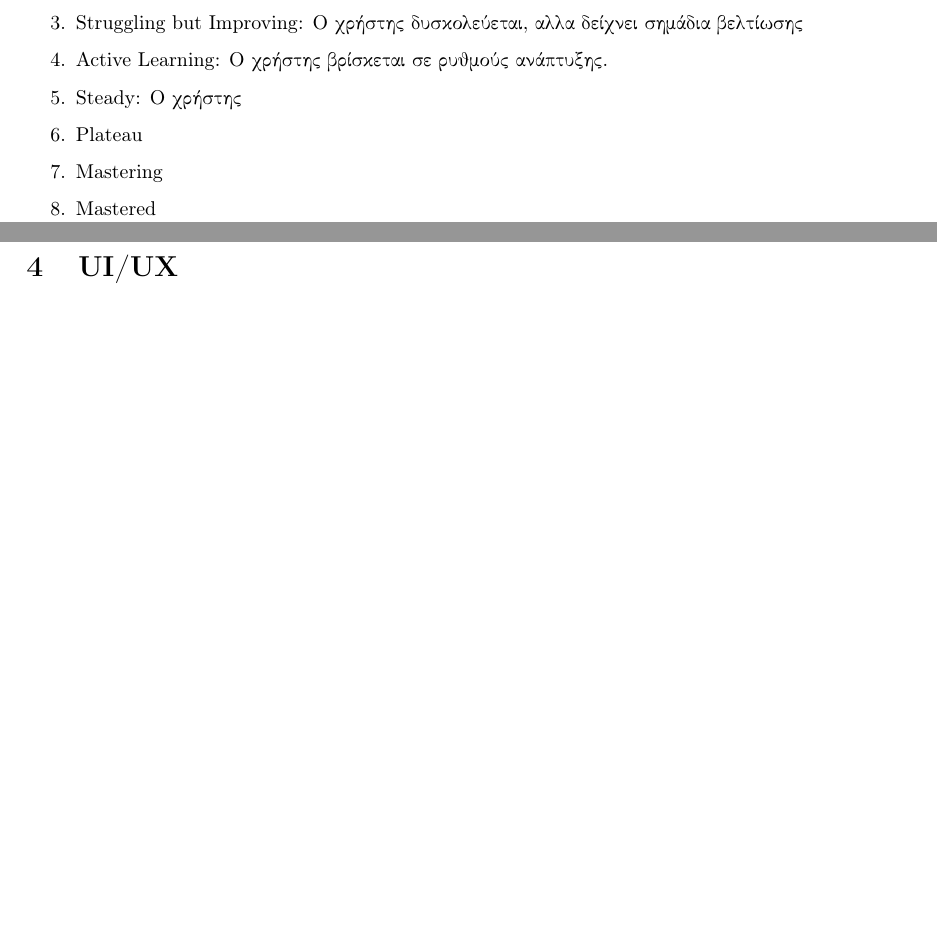
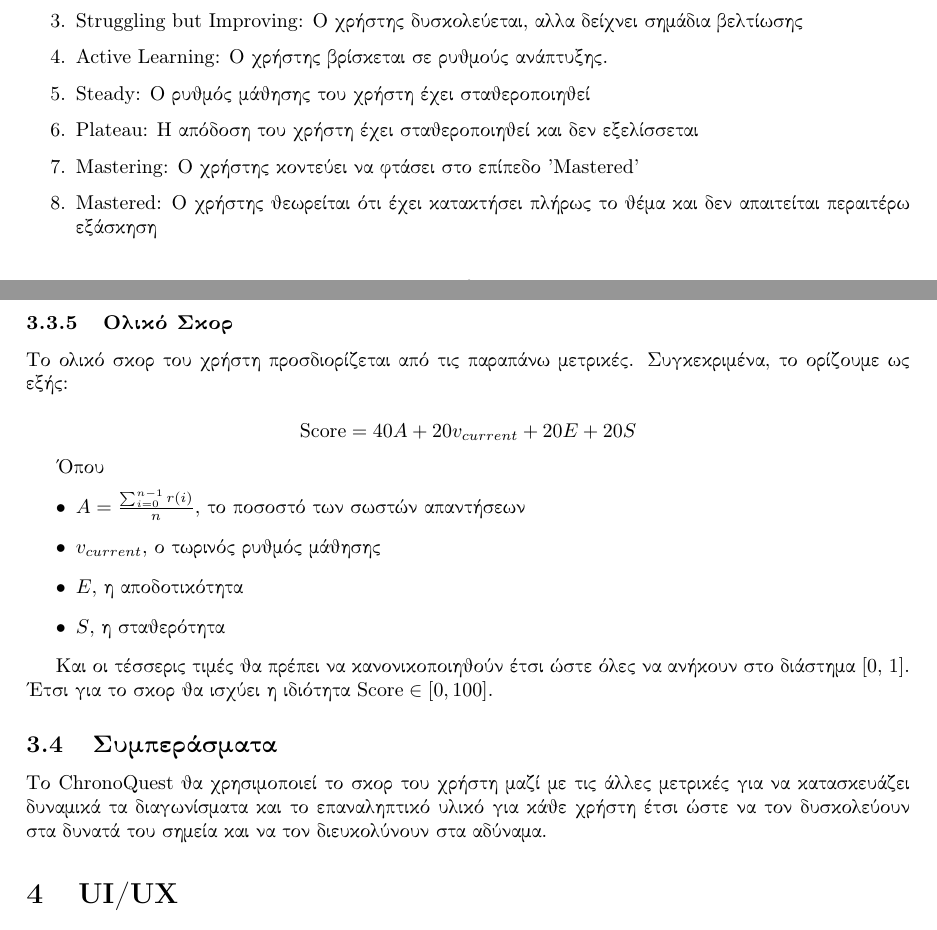
Before and after one commit to Noveboi/ChronoQuest.Docs, a LaTeX document (main.tex, which reads sections/adaptive.tex): two parts of pages 6 and 7 of 12 before the commit and two parts of pages 6 and 7 of 13 after it, joined at a grey line, cut so that both start at the same text, the shorter picture padded with empty space. Compiled offline with pdfLaTeX.

Commit message:
Finish Adaptive Learning section

```diff
--- a/sections/adaptive.tex
+++ b/sections/adaptive.tex
@@ -171,8 +171,28 @@ $$
     \item \textlatin{Struggling}: Ο χρήστης δυσκολεύεται να ανταποδόσει.
     \item \textlatin{Struggling but Improving}: Ο χρήστης δυσκολεύεται, αλλα δείχνει σημάδια βελτίωσης
     \item \textlatin{Active Learning}: Ο χρήστης βρίσκεται σε ρυθμούς ανάπτυξης.
-    \item \textlatin{Steady}: Ο χρήστης
-    \item \textlatin{Plateau}
-    \item \textlatin{Mastering}
-    \item \textlatin{Mastered}
+    \item \textlatin{Steady}: Ο ρυθμός μάθησης του χρήστη έχει σταθεροποιηθεί
+    \item \textlatin{Plateau}: Η απόδοση του χρήστη έχει σταθεροποιηθεί και δεν εξελίσσεται
+    \item \textlatin{Mastering}: Ο χρήστης κοντεύει να φτάσει στο επίπεδο "\textlatin{Mastered}"
+    \item \textlatin{Mastered}: Ο χρήστης θεωρείται ότι έχει κατακτήσει πλήρως το θέμα και δεν απαιτείται περαιτέρω εξάσκηση
 \end{enumerate}
+
+\subsubsection{Ολικό Σκορ}
+Το ολικό σκορ του χρήστη προσδιορίζεται από τις παραπάνω μετρικές. Συγκεκριμένα, το ορίζουμε ως εξής:
+
+$$
+    \textlatin{Score} = 40A + 20v_{current} + 20E + 20S
+$$
+
+Όπου
+\begin{itemize}
+    \item $A = \frac{\sum_{i=0}^{n-1}r(i)}{n}$, το ποσοστό των σωστών απαντήσεων
+    \item $v_{current}$, ο τωρινός ρυθμός μάθησης
+    \item $E$, η αποδοτικότητα
+    \item $S$, η σταθερότητα
+\end{itemize}
+
+Και οι τέσσερις τιμές θα πρέπει να κανονικοποιηθούν έτσι ώστε όλες να ανήκουν στο διάστημα [0, 1]. Έτσι για το σκορ θα ισχύει η ιδιότητα $\textlatin{Score} \in [0, 100]$.
+
+\subsection{Συμπεράσματα}
+Το \textlatin{ChronoQuest} θα χρησιμοποιεί το σκορ του χρήστη μαζί με τις άλλες μετρικές για να κατασκευάζει δυναμικά τα διαγωνίσματα και το επαναληπτικό υλικό για κάθε χρήστη έτσι ώστε να τον δυσκολεύουν στα δυνατά του σημεία και να τον διευκολύνουν στα αδύναμα.
```
